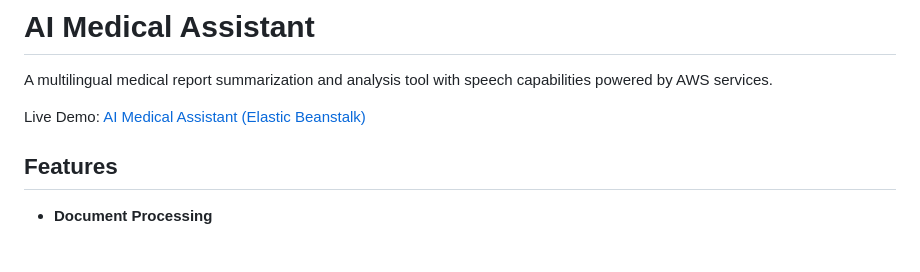
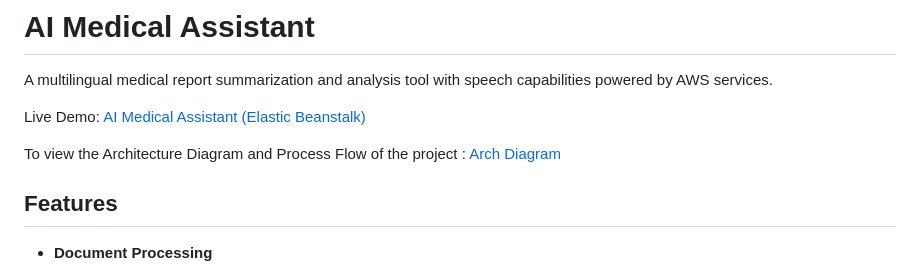
Before and after one commit to jeffr49/Medical_Summariser-Bot-using-AWS-Services, a Markdown page: README.md, the part around the change. Rendered like a GitHub page; blank space fills up the shorter version.

Commit message:
Added arch diagram link in Readme

```diff
--- a/README.md
+++ b/README.md
@@ -3,6 +3,8 @@
 A multilingual medical report summarization and analysis tool with speech capabilities powered by AWS services.
 
 Live Demo: [AI Medical Assistant (Elastic Beanstalk)](http://medical-summarizer-env.eba-pshbbimf.ap-southeast-2.elasticbeanstalk.com/)
+
+To view the Architecture Diagram and Process Flow of the project : [Arch Diagram](https://app.eraser.io/workspace/XUT1Os3oGT6MKLp4WLIL?origin=share)
 
 ## Features
 
```
